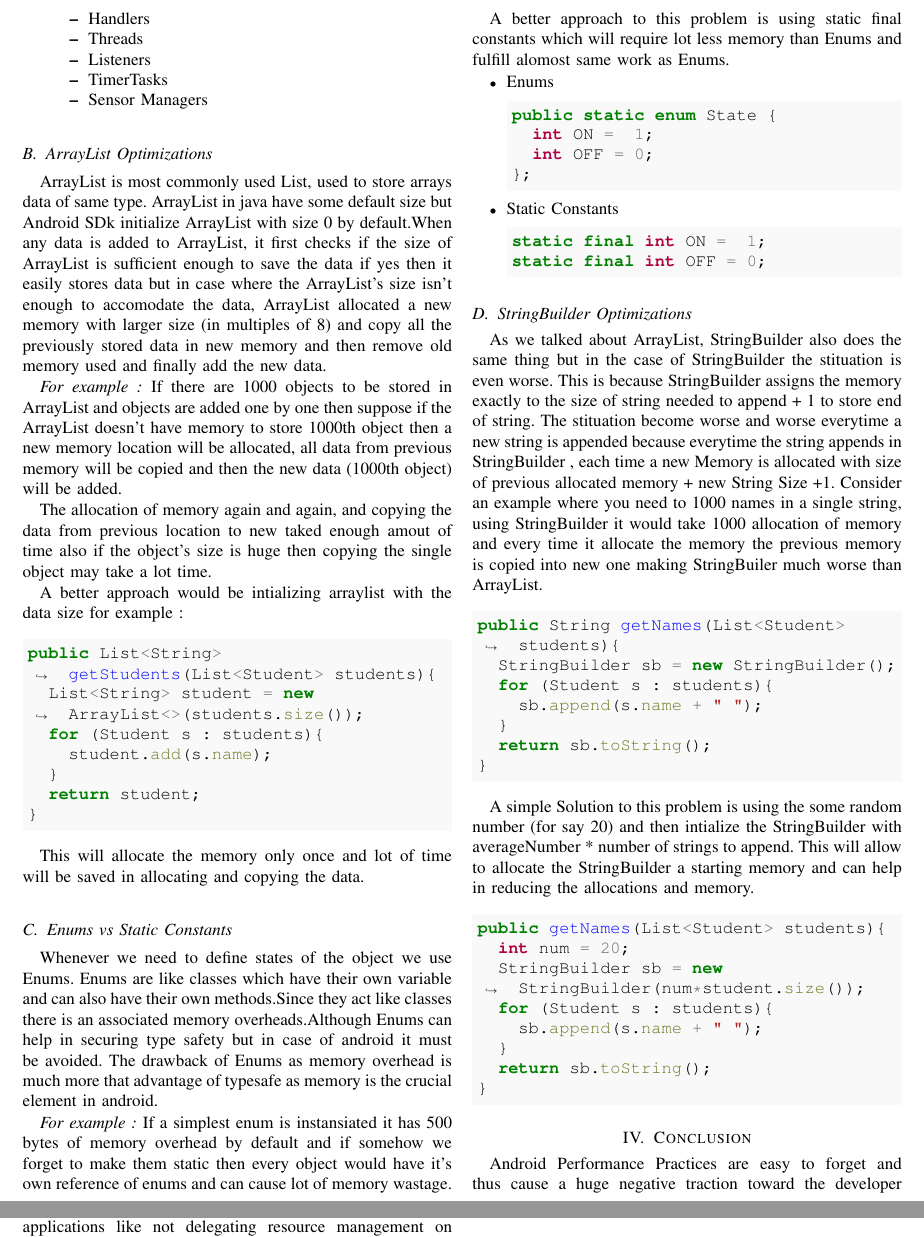
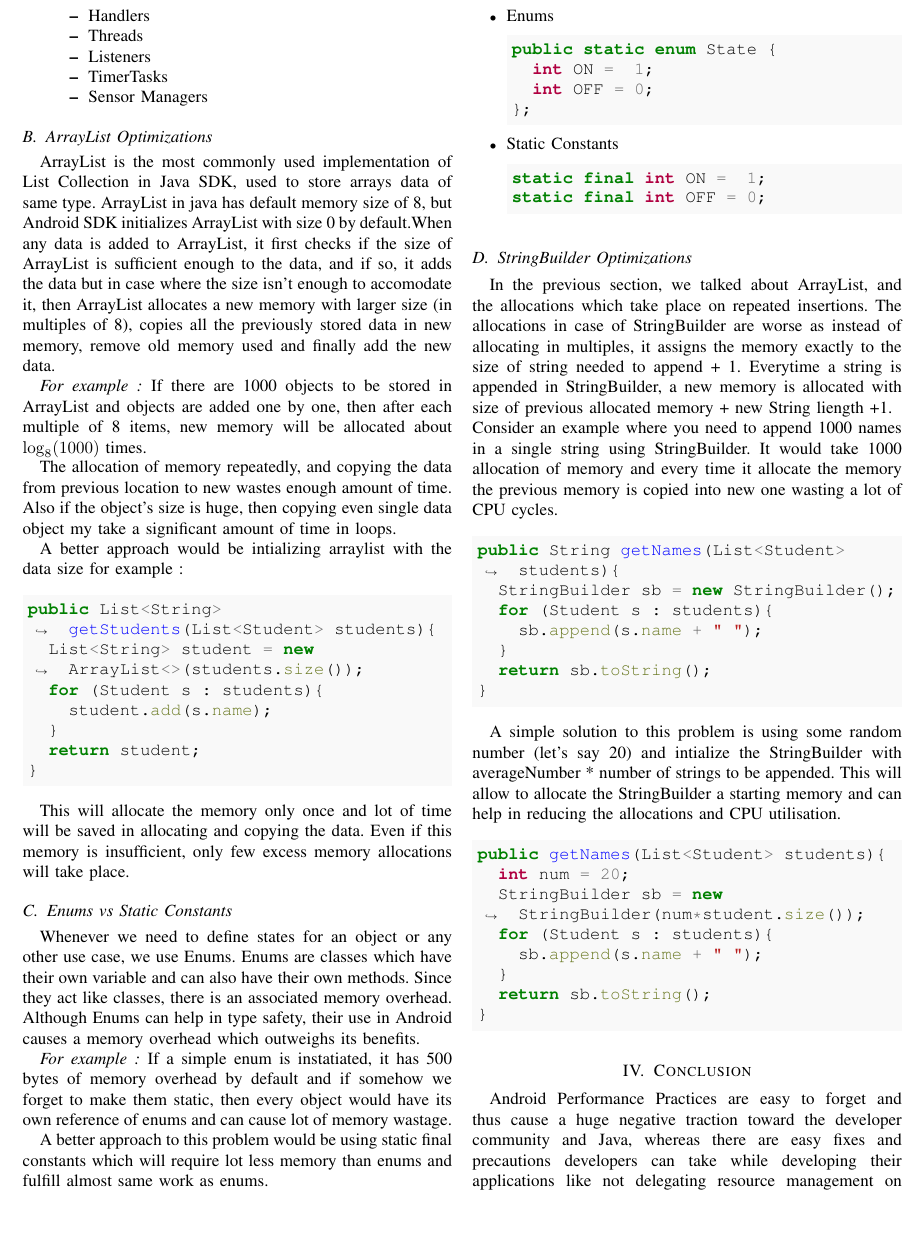
Before and after one commit to iamareebjamal/android-performance-colloquium, a LaTeX paper (android.tex): two parts of pages 3 and 4 of 4 before the commit and part of page 3 of 4 after it, the two joined at a grey line, cut so that both start at the same text, the shorter picture padded with empty space. Compiled offline with pdfLaTeX.

Commit message:
feat: Improve English

```diff
--- a/android.tex
+++ b/android.tex
@@ -158,11 +158,11 @@ public void onCreate(Bundle save) {
 
 
 \subsection{ArrayList Optimizations}
-ArrayList is most commonly used List, used to store arrays data of same type. ArrayList in java have some default size but Android SDk initialize ArrayList with size 0 by default.When any data is added to ArrayList, it first checks if the size of ArrayList is sufficient enough to save the data if yes then it easily stores data but in case where the ArrayList's size isn't enough to accomodate the data, ArrayList allocated a new memory with larger size (in multiples of 8) and copy all the previously stored data in new memory and then remove old memory used and finally add the new data.
+ArrayList is the most commonly used implementation of List Collection in Java SDK, used to store arrays data of same type. ArrayList in java has default memory size of 8, but Android SDK initializes ArrayList with size 0 by default.When any data is added to ArrayList, it first checks if the size of ArrayList is sufficient enough to  the data, and if so, it adds the data but in case where the size isn't enough to accomodate it, then ArrayList allocates a new memory with larger size (in multiples of 8), copies all the previously stored data in new memory, remove old memory used and finally add the new data.
 
-\emph{For example :} If there are 1000 objects to be stored in ArrayList and objects are added one by one then suppose if the ArrayList doesn't have memory to store 1000th object then a new memory location will be allocated, all data from previous memory will be copied and then the new data (1000th object) will be added.
+\emph{For example :} If there are 1000 objects to be stored in ArrayList and objects are added one by one, then after each multiple of 8 items, new memory will be allocated about $\log_8(1000)$ times.
 
-The allocation of memory again and again, and copying the data from previous location to new taked enough amout of time also if the object's size is huge then copying the single object may take a lot time.
+The allocation of memory repeatedly, and copying the data from previous location to new wastes enough amount of time. Also if the object's size is huge, then copying even single data object my take a significant amount of time in loops.
 
 A better approach would be intializing arraylist with the data size for example :
 
@@ -176,15 +176,15 @@ public List<String> getStudents(List<Student> students){
 }
 \end{minted}
 This will allocate the memory only once and lot of time will be saved in allocating and copying
-the data.
+the data. Even if this memory is insufficient, only few excess memory allocations will take place.
 
 
 \subsection{Enums vs Static Constants}
-Whenever we need to define states of the object we use Enums. Enums are like classes which have their own variable and can also have their own methods.Since they act like classes there is an associated memory overheads.Although Enums can help in securing type safety but in case of android it must be avoided. The drawback of Enums as memory overhead is much more that advantage of typesafe as memory is the crucial element in android.
+Whenever we need to define states for an object or any other use case, we use Enums. Enums are classes which have their own variable and can also have their own methods. Since they act like classes, there is an associated memory overhead. Although Enums can help in type safety, their use in Android causes a memory overhead which outweighs its benefits.
 
-\emph{For example :} If a simplest enum is instansiated it has 500 bytes of memory overhead by default and if somehow we forget to make them static then every object would have it's own reference of enums and can cause lot of memory wastage.
+\emph{For example :} If a simple enum is instatiated, it has 500 bytes of memory overhead by default and if somehow we forget to make them static, then every object would have its own reference of enums and can cause lot of memory wastage.
 
-A better approach to this problem is using static final constants which will require lot less memory than Enums and fulfill alomost same work as Enums.
+A better approach to this problem would be using static final constants which will require lot less memory than enums and fulfill almost same work as enums.
 
 \begin{itemize}
 	\item Enums
@@ -202,7 +202,8 @@ static final int OFF = 0;
 \end{itemize}
 
 \subsection{StringBuilder Optimizations}
-As we talked about ArrayList, StringBuilder also does the same thing but in the case of StringBuilder the stituation is even worse. This is because StringBuilder assigns the memory exactly to the size of string needed to append + 1 to store end of string. The stituation become worse and worse everytime a new string is appended because everytime the string appends in StringBuilder , each time a new Memory is allocated with size of previous allocated memory + new String Size +1. Consider an example where you need to 1000 names in a single string, using StringBuilder it would take 1000 allocation of memory and every time it allocate the memory the previous memory is copied into new one making StringBuiler much worse than ArrayList.
+In the previous section, we talked about ArrayList, and the allocations which take place on repeated insertions. The allocations in case of StringBuilder are worse as instead of allocating in multiples, it assigns the memory exactly to the size of string needed to append + 1. Everytime a string is appended in StringBuilder, a new memory is allocated with size of previous allocated memory + new String liength +1.\\
+Consider an example where you need to append 1000 names in a single string using StringBuilder. It would take 1000 allocation of memory and every time it allocate the memory the previous memory is copied into new one wasting a lot of CPU cycles.
 \begin{minted}[bgcolor=LightGray]{Java}
 public String getNames(List<Student> students){
   StringBuilder sb = new StringBuilder();
@@ -212,7 +213,7 @@ public String getNames(List<Student> students){
   return sb.toString();
 }
 \end{minted}
-A simple Solution to this problem is using the some random number (for say 20) and then intialize the StringBuilder with averageNumber * number of strings to append. This will allow to allocate the StringBuilder a starting memory and can help in reducing the allocations and memory.
+A simple solution to this problem is using some random number (let's say 20) and intialize the StringBuilder with averageNumber * number of strings to be appended. This will allow to allocate the StringBuilder a starting memory and can help in reducing the allocations and CPU utilisation.
 \begin{minted}[bgcolor=LightGray]{Java}
 public getNames(List<Student> students){
   int num = 20;
```
